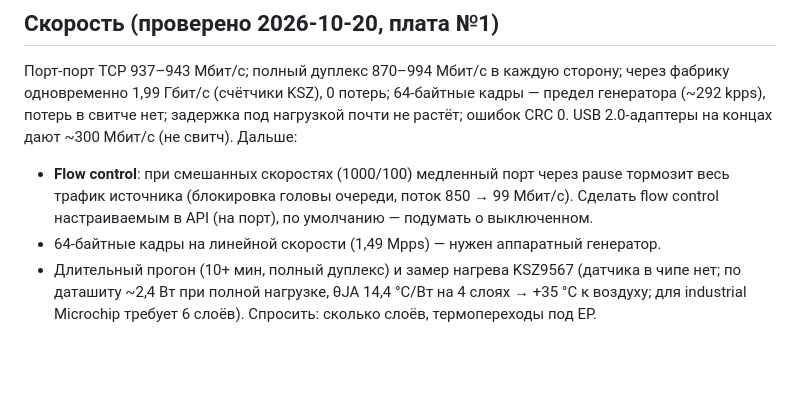
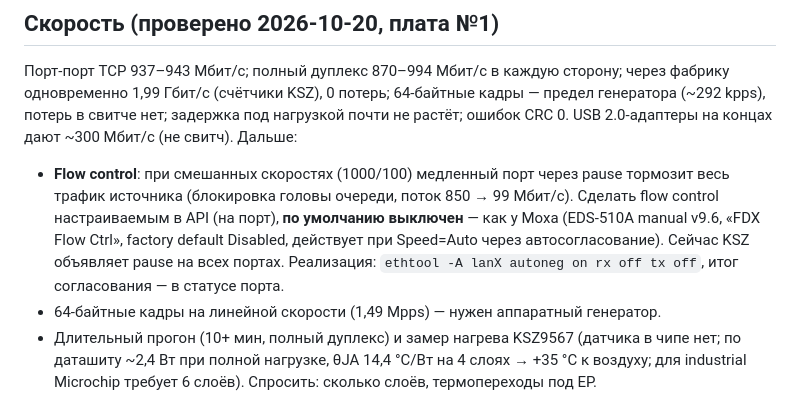
Before and after one commit to lab240/napiswitch, a Markdown page: TODO.md, the part around the change. Drawn GitHub-style; blank space fills up the shorter version.

Commit message:
TODO: flow control default off like Moxa EDS (factory default Disabled)
Co-Authored-By: Claude Opus 5.5 <noreply@anthropic.com>

```diff
--- a/TODO.md
+++ b/TODO.md
@@ -55,7 +55,10 @@ API, обрыв/замыкание, перезагрузка с замкнуты
 USB 2.0-адаптеры на концах дают ~300 Мбит/с (не свитч). Дальше:
 - **Flow control**: при смешанных скоростях (1000/100) медленный порт через pause тормозит
   весь трафик источника (блокировка головы очереди, поток 850 → 99 Мбит/с). Сделать
-  flow control настраиваемым в API (на порт), по умолчанию — подумать о выключенном.
+  flow control настраиваемым в API (на порт), **по умолчанию выключен** — как у Moxa
+  (EDS-510A manual v9.6, «FDX Flow Ctrl», factory default Disabled, действует при Speed=Auto
+  через автосогласование). Сейчас KSZ объявляет pause на всех портах. Реализация:
+  `ethtool -A lanX autoneg on rx off tx off`, итог согласования — в статусе порта.
 - 64-байтные кадры на линейной скорости (1,49 Mpps) — нужен аппаратный генератор.
 - Длительный прогон (10+ мин, полный дуплекс) и замер нагрева KSZ9567 (датчика в чипе нет;
   по даташиту ~2,4 Вт при полной нагрузке, θJA 14,4 °C/Вт на 4 слоях → +35 °C к воздуху;
```
